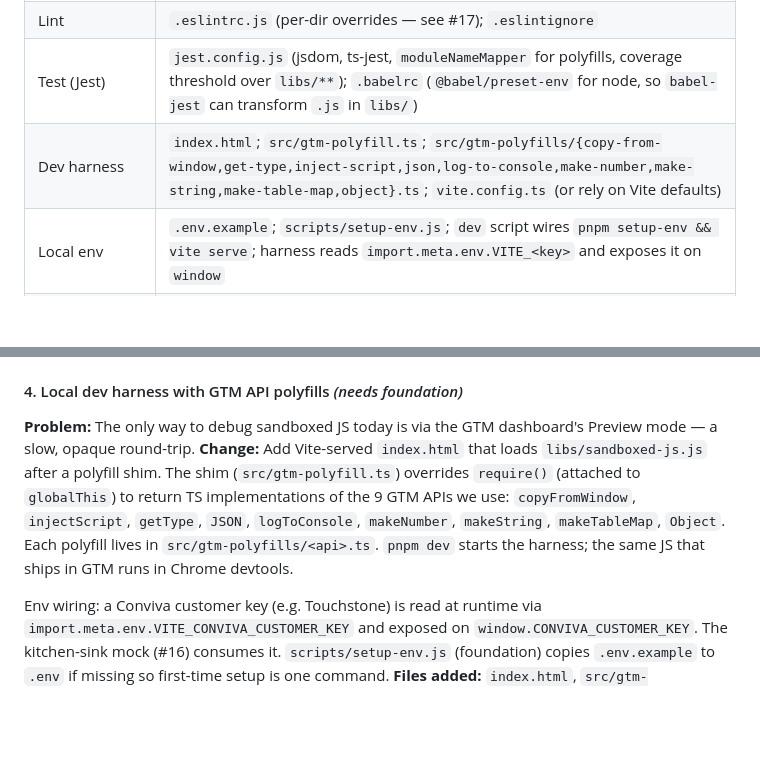
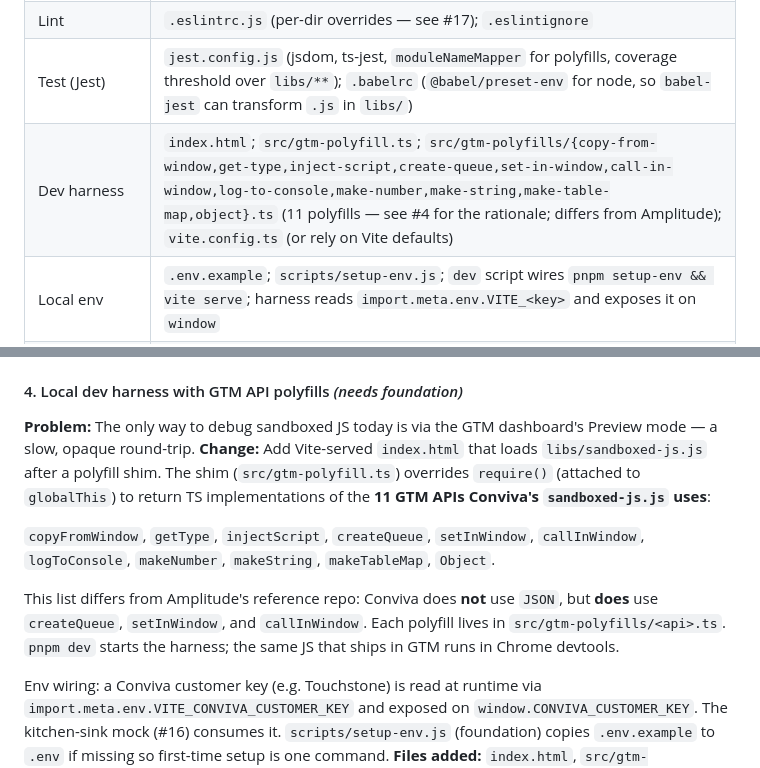
Before and after one commit to Conviva/conviva-dpi-js-sdk-gtm, a Markdown page: docs/tooling/TOOLING_PLAN.md, 2 parts joined by grey strips. GitHub-like rendering; blank space fills up the shorter version.

Commit message:
docs(tooling): correct #4 polyfill list to match Conviva's sandboxed-js
Inspecting Conviva's template.tpl revealed an 11-API set, not the
9 borrowed from Amplitude:

- Drop: JSON (Conviva doesn't use it)
- Add: createQueue, setInWindow, callInWindow

Updated #4's body and the foundation deliverables table to reflect
the actual list and call out the difference vs. Amplitude.

```diff
--- a/docs/tooling/TOOLING_PLAN.md
+++ b/docs/tooling/TOOLING_PLAN.md
@@ -35,7 +35,7 @@ Items that depend on the foundation are tagged **[needs foundation]** below. Ite
 | TypeScript | `tsconfig.json` (strict, ES2020, `include: ["src/**/*"]`, `exclude: ["tests"]`) |
 | Lint | `.eslintrc.js` (per-dir overrides — see #17); `.eslintignore` |
 | Test (Jest) | `jest.config.js` (jsdom, ts-jest, `moduleNameMapper` for polyfills, coverage threshold over `libs/**`); `.babelrc` (`@babel/preset-env` for node, so `babel-jest` can transform `.js` in `libs/`) |
-| Dev harness | `index.html`; `src/gtm-polyfill.ts`; `src/gtm-polyfills/{copy-from-window,get-type,inject-script,json,log-to-console,make-number,make-string,make-table-map,object}.ts`; `vite.config.ts` (or rely on Vite defaults) |
+| Dev harness | `index.html`; `src/gtm-polyfill.ts`; `src/gtm-polyfills/{copy-from-window,get-type,inject-script,create-queue,set-in-window,call-in-window,log-to-console,make-number,make-string,make-table-map,object}.ts` (11 polyfills — see #4 for the rationale; differs from Amplitude); `vite.config.ts` (or rely on Vite defaults) |
 | Local env | `.env.example`; `scripts/setup-env.js`; `dev` script wires `pnpm setup-env && vite serve`; harness reads `import.meta.env.VITE_<key>` and exposes it on `window` |
 | Pre-commit | `.husky/pre-commit` (`pnpm lint && pnpm build && git diff --quiet`); husky devDep |
 | `.gitignore` additions | `node_modules/`, `coverage/`, `playwright-report/`, `test-results/`, `.env` |
@@ -80,7 +80,11 @@ Optional vs. required: a field is optional unless its `valueValidators` includes
 
 #### 4. Local dev harness with GTM API polyfills  *(needs foundation)*
 **Problem:** The only way to debug sandboxed JS today is via the GTM dashboard's Preview mode — a slow, opaque round-trip.
-**Change:** Add Vite-served `index.html` that loads `libs/sandboxed-js.js` after a polyfill shim. The shim (`src/gtm-polyfill.ts`) overrides `require()` (attached to `globalThis`) to return TS implementations of the 9 GTM APIs we use: `copyFromWindow`, `injectScript`, `getType`, `JSON`, `logToConsole`, `makeNumber`, `makeString`, `makeTableMap`, `Object`. Each polyfill lives in `src/gtm-polyfills/<api>.ts`. `pnpm dev` starts the harness; the same JS that ships in GTM runs in Chrome devtools.
+**Change:** Add Vite-served `index.html` that loads `libs/sandboxed-js.js` after a polyfill shim. The shim (`src/gtm-polyfill.ts`) overrides `require()` (attached to `globalThis`) to return TS implementations of the **11 GTM APIs Conviva's `sandboxed-js.js` uses**:
+
+`copyFromWindow`, `getType`, `injectScript`, `createQueue`, `setInWindow`, `callInWindow`, `logToConsole`, `makeNumber`, `makeString`, `makeTableMap`, `Object`.
+
+This list differs from Amplitude's reference repo: Conviva does **not** use `JSON`, but **does** use `createQueue`, `setInWindow`, and `callInWindow`. Each polyfill lives in `src/gtm-polyfills/<api>.ts`. `pnpm dev` starts the harness; the same JS that ships in GTM runs in Chrome devtools.
 
 Env wiring: a Conviva customer key (e.g. Touchstone) is read at runtime via `import.meta.env.VITE_CONVIVA_CUSTOMER_KEY` and exposed on `window.CONVIVA_CUSTOMER_KEY`. The kitchen-sink mock (#16) consumes it. `scripts/setup-env.js` (foundation) copies `.env.example` to `.env` if missing so first-time setup is one command.
 **Files added:** `index.html`, `src/gtm-polyfill.ts`, `src/gtm-polyfills/*.ts`, `vite.config.ts` *(some/all of these land in the foundation PR)*
```
